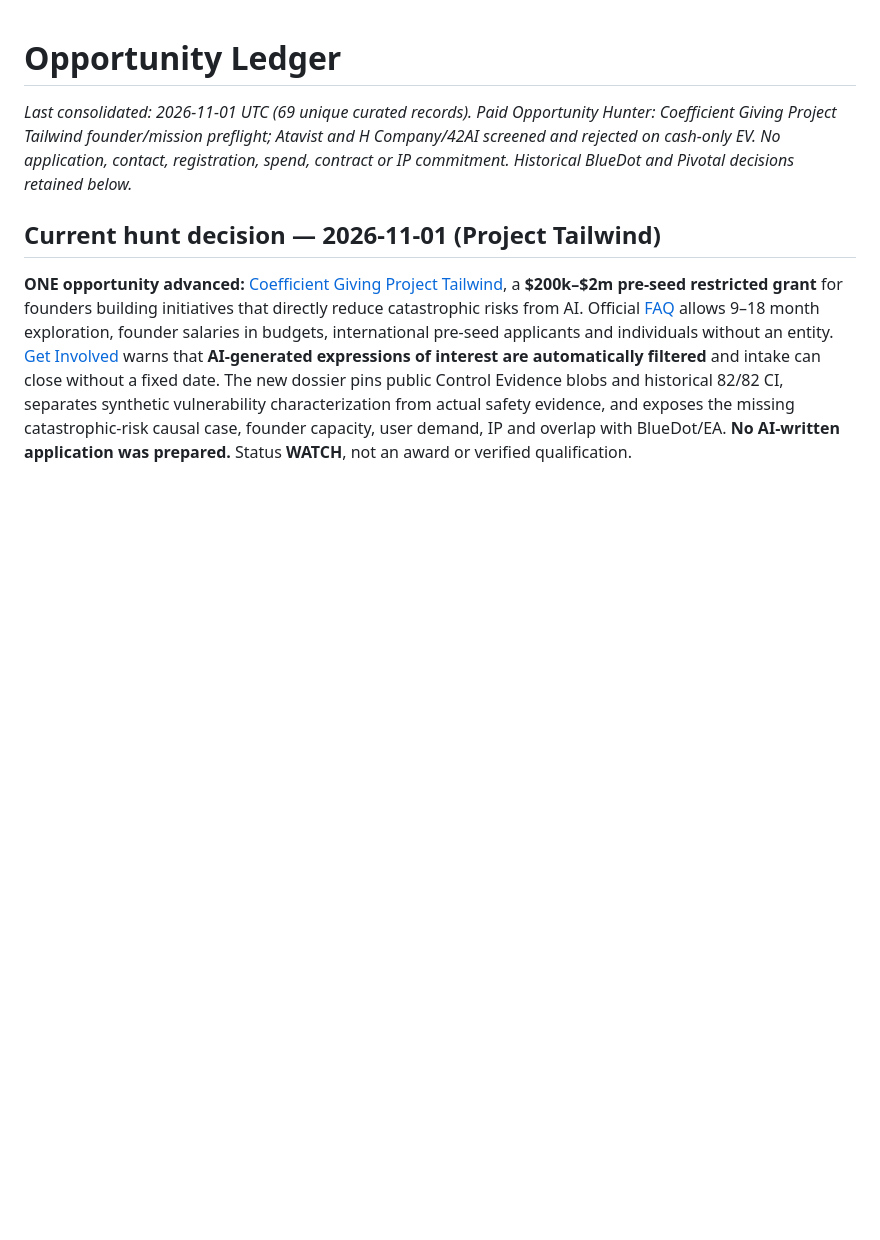
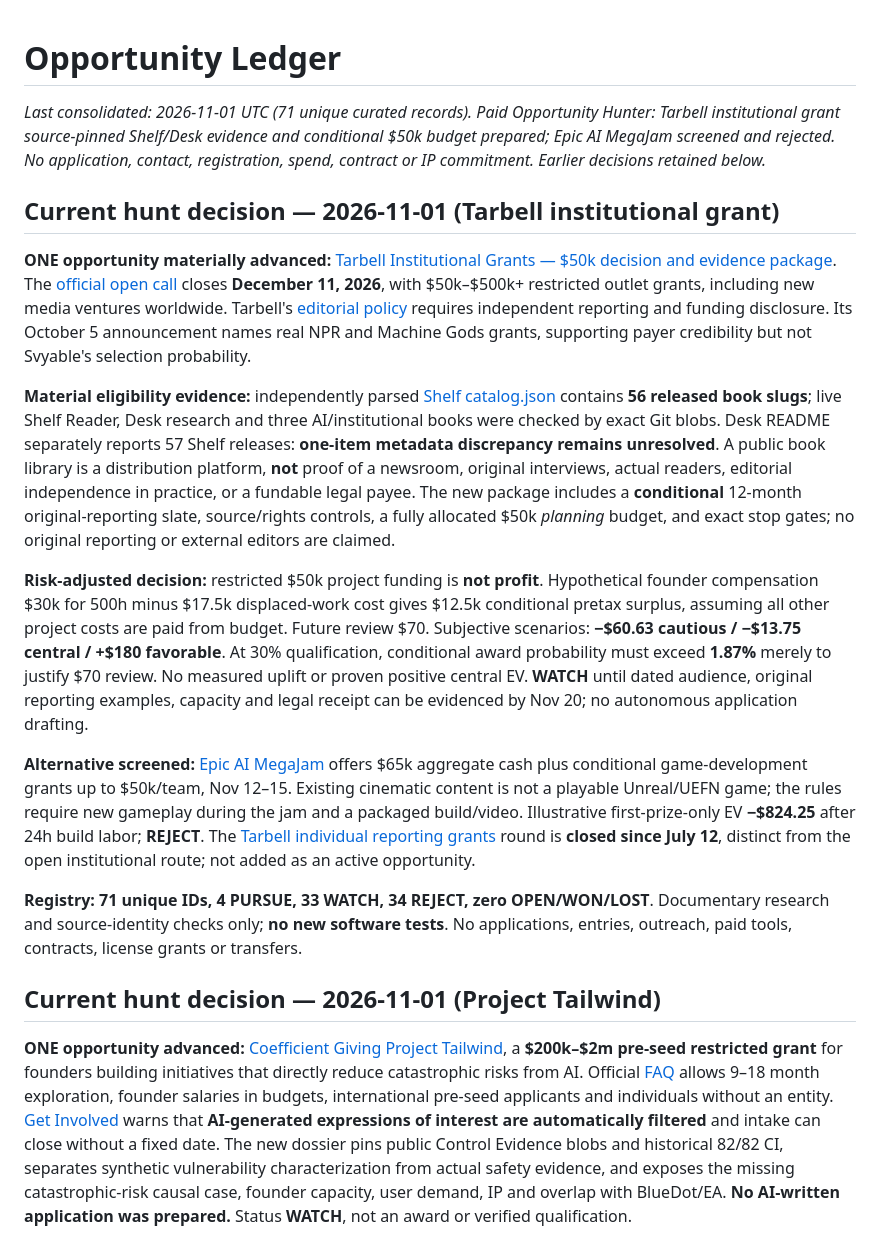
Before and after one commit to Svyable/Opps, a Markdown page: LEDGER.md, the part around one of its changes. Drawn GitHub-style; blank space fills up the shorter version.

Commit message:
opps: reconcile 71-entry ledger with Tarbell preflight and Epic reject

```diff
--- a/LEDGER.md
+++ b/LEDGER.md
@@ -1,6 +1,18 @@
 # Opportunity Ledger
 
-_Last consolidated: 2026-11-01 UTC (69 unique curated records). Paid Opportunity Hunter: Coefficient Giving Project Tailwind founder/mission preflight; Atavist and H Company/42AI screened and rejected on cash-only EV. No application, contact, registration, spend, contract or IP commitment. Historical BlueDot and Pivotal decisions retained below._
+_Last consolidated: 2026-11-01 UTC (71 unique curated records). Paid Opportunity Hunter: Tarbell institutional grant source-pinned Shelf/Desk evidence and conditional $50k budget prepared; Epic AI MegaJam screened and rejected. No application, contact, registration, spend, contract or IP commitment. Earlier decisions retained below._
+
+## Current hunt decision — 2026-11-01 (Tarbell institutional grant)
+
+**ONE opportunity materially advanced:** [Tarbell Institutional Grants — $50k decision and evidence package](opportunities/tarbell-institutional-ai-journalism-2026-evidence-budget-and-bid-gates.md). The [official open call](https://www.tarbellcenter.org/institutional-grants) closes **December 11, 2026**, with $50k–$500k+ restricted outlet grants, including new media ventures worldwide. Tarbell's [editorial policy](https://www.tarbellcenter.org/editorial-independence) requires independent reporting and funding disclosure. Its October 5 announcement names real NPR and Machine Gods grants, supporting payer credibility but not Svyable's selection probability.
+
+**Material eligibility evidence:** independently parsed [Shelf catalog.json](https://github.com/Svyable/shelf/blob/main/catalog.json) contains **56 released book slugs**; live Shelf Reader, Desk research and three AI/institutional books were checked by exact Git blobs. Desk README separately reports 57 Shelf releases: **one-item metadata discrepancy remains unresolved**. A public book library is a distribution platform, **not** proof of a newsroom, original interviews, actual readers, editorial independence in practice, or a fundable legal payee. The new package includes a **conditional** 12-month original-reporting slate, source/rights controls, a fully allocated $50k *planning* budget, and exact stop gates; no original reporting or external editors are claimed.
+
+**Risk-adjusted decision:** restricted $50k project funding is **not profit**. Hypothetical founder compensation $30k for 500h minus $17.5k displaced-work cost gives $12.5k conditional pretax surplus, assuming all other project costs are paid from budget. Future review $70. Subjective scenarios: **−$60.63 cautious / −$13.75 central / +$180 favorable**. At 30% qualification, conditional award probability must exceed **1.87%** merely to justify $70 review. No measured uplift or proven positive central EV. **WATCH** until dated audience, original reporting examples, capacity and legal receipt can be evidenced by Nov 20; no autonomous application drafting.
+
+**Alternative screened:** [Epic AI MegaJam](https://itch.io/jam/2026-epic-ai-megajam) offers $65k aggregate cash plus conditional game-development grants up to $50k/team, Nov 12–15. Existing cinematic content is not a playable Unreal/UEFN game; the rules require new gameplay during the jam and a packaged build/video. Illustrative first-prize-only EV **−$824.25** after 24h build labor; **REJECT**. The [Tarbell individual reporting grants](https://www.tarbellcenter.org/grants) round is **closed since July 12**, distinct from the open institutional route; not added as an active opportunity.
+
+**Registry:** **71 unique IDs, 4 PURSUE, 33 WATCH, 34 REJECT, zero OPEN/WON/LOST**. Documentary research and source-identity checks only; **no new software tests**. No applications, entries, outreach, paid tools, contracts, license grants or transfers.
 
 ## Current hunt decision — 2026-11-01 (Project Tailwind)
 
```
Also changed, not shown: other parts of LEDGER.md (+2 -0 lines).
